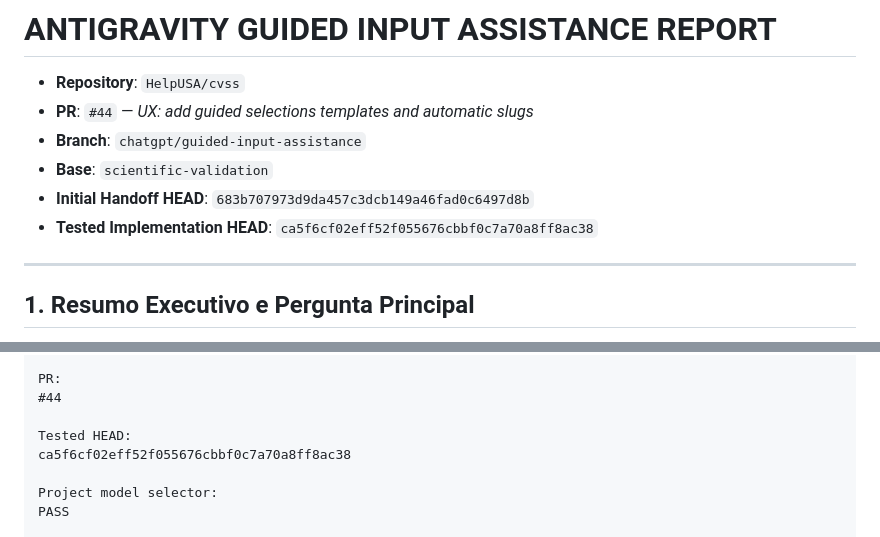
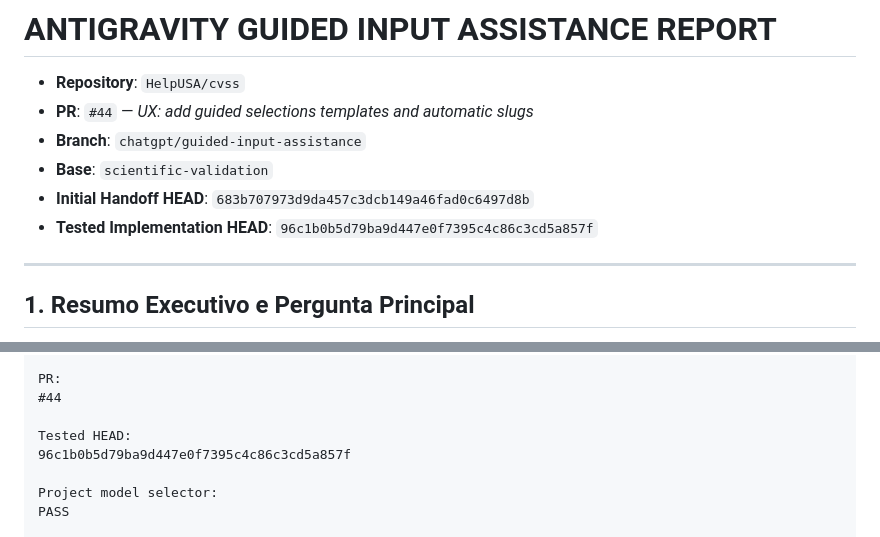
Before and after one commit to HelpUSA/cvss, a Markdown page: docs/reviews/ANTIGRAVITY_GUIDED_INPUT_ASSISTANCE_REPORT.md, 2 parts joined by grey strips. Drawn GitHub-style.

Commit message:
docs(reviews): update tested implementation SHA in PR #44 report

```diff
--- a/docs/reviews/ANTIGRAVITY_GUIDED_INPUT_ASSISTANCE_REPORT.md
+++ b/docs/reviews/ANTIGRAVITY_GUIDED_INPUT_ASSISTANCE_REPORT.md
@@ -5,7 +5,7 @@
 - **Branch**: `chatgpt/guided-input-assistance`
 - **Base**: `scientific-validation`
 - **Initial Handoff HEAD**: `683b707973d9da457c3dcb149a46fad0c6497d8b`
-- **Tested Implementation HEAD**: `ca5f6cf02eff52f055676cbbf0c7a70a8ff8ac38`
+- **Tested Implementation HEAD**: `96c1b0b5d79ba9d447e0f7395c4c86c3cd5a857f`
 
 ---
 
@@ -43,7 +43,7 @@ PR:
 #44
 
 Tested HEAD:
-ca5f6cf02eff52f055676cbbf0c7a70a8ff8ac38
+96c1b0b5d79ba9d447e0f7395c4c86c3cd5a857f
 
 Project model selector:
 PASS
```
